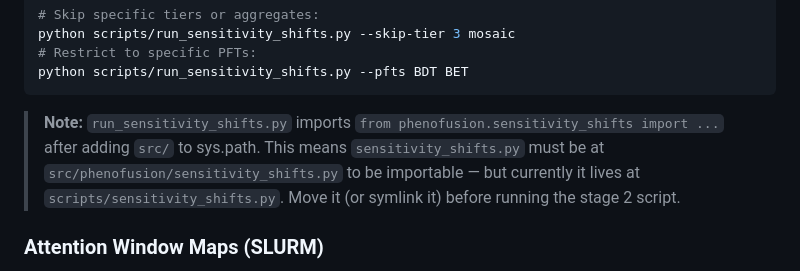
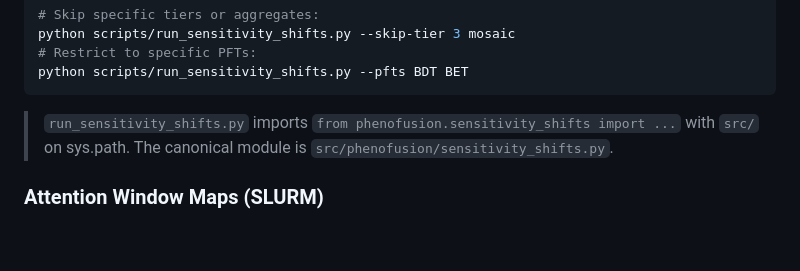
Before and after one commit to AyaLahlou/phenofusion, a Markdown page: CLAUDE.md, the part around the change. Drawn GitHub-style; blank space fills up the shorter version.

Commit message:
Fix stale CLAUDE.md note about sensitivity_shifts.py location
The duplicate scripts/sensitivity_shifts.py has been removed; the
canonical module is now src/phenofusion/sensitivity_shifts.py.

Co-Authored-By: Claude Sonnet 4.6 <noreply@anthropic.com>

````diff
--- a/CLAUDE.md
+++ b/CLAUDE.md
@@ -130,7 +130,7 @@ python scripts/run_sensitivity_shifts.py --skip-tier 3 mosaic
 python scripts/run_sensitivity_shifts.py --pfts BDT BET
 ```
 
-> **Note:** `run_sensitivity_shifts.py` imports `from phenofusion.sensitivity_shifts import ...` after adding `src/` to sys.path. This means `sensitivity_shifts.py` must be at `src/phenofusion/sensitivity_shifts.py` to be importable — but currently it lives at `scripts/sensitivity_shifts.py`. Move it (or symlink it) before running the stage 2 script.
+> `run_sensitivity_shifts.py` imports `from phenofusion.sensitivity_shifts import ...` with `src/` on sys.path. The canonical module is `src/phenofusion/sensitivity_shifts.py`.
 
 ### Attention Window Maps (SLURM)
 Generates global scalar colormaps showing *when* (which 30-day window) the model paid maximum attention.
````
